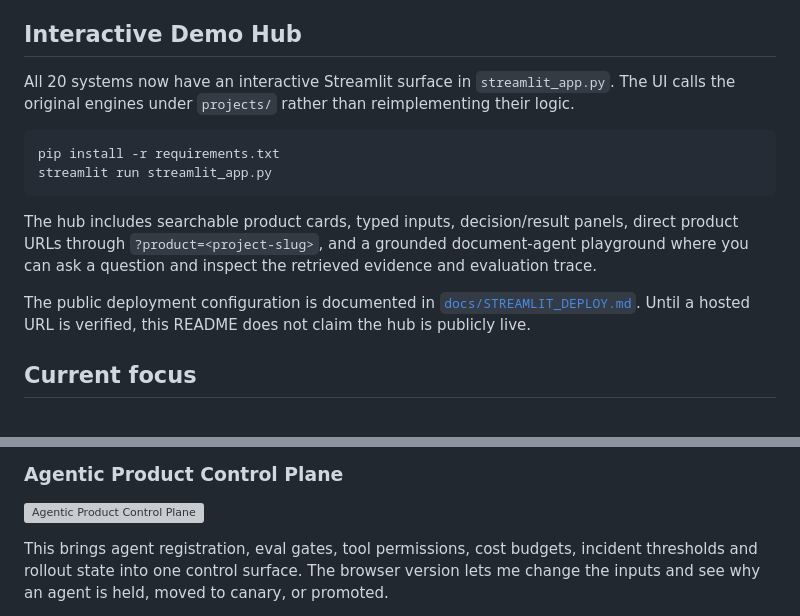
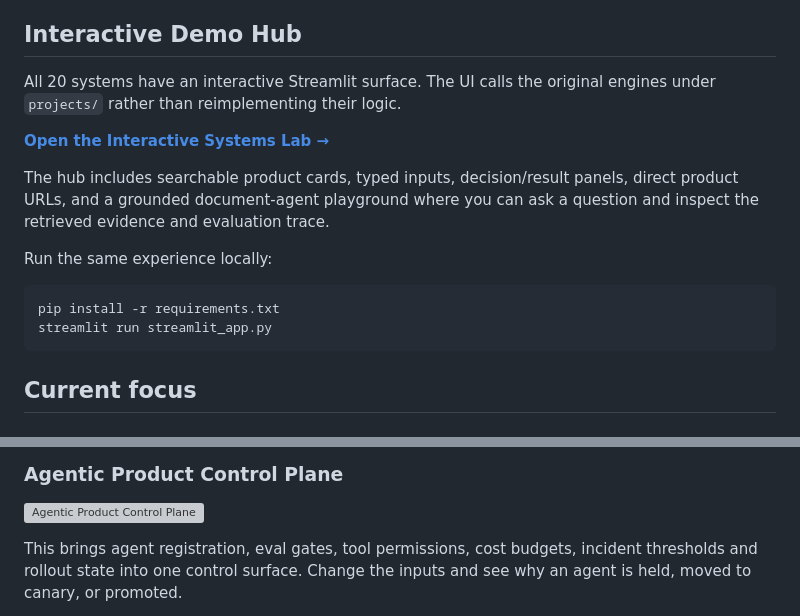
Before and after one commit to AshIntelligence/agenticmine, a Markdown page: README.md, 2 parts joined by grey strips. Rendered like a GitHub page; grey boxes are pictures that could not be loaded.

Commit message:
Publish live Interactive Systems Lab

````diff
--- a/README.md
+++ b/README.md
@@ -10,16 +10,18 @@ I keep most projects compact enough that I can follow the whole path from input
 
 ## Interactive Demo Hub
 
-All 20 systems now have an interactive Streamlit surface in `streamlit_app.py`. The UI calls the original engines under `projects/` rather than reimplementing their logic.
+All 20 systems have an interactive Streamlit surface. The UI calls the original engines under `projects/` rather than reimplementing their logic.
+
+**[Open the Interactive Systems Lab →](https://ash-intelligence-lab.streamlit.app/)**
+
+The hub includes searchable product cards, typed inputs, decision/result panels, direct product URLs, and a grounded document-agent playground where you can ask a question and inspect the retrieved evidence and evaluation trace.
+
+Run the same experience locally:
 
 ```bash
 pip install -r requirements.txt
 streamlit run streamlit_app.py
 ```
-
-The hub includes searchable product cards, typed inputs, decision/result panels, direct product URLs through `?product=<project-slug>`, and a grounded document-agent playground where you can ask a question and inspect the retrieved evidence and evaluation trace.
-
-The public deployment configuration is documented in [`docs/STREAMLIT_DEPLOY.md`](docs/STREAMLIT_DEPLOY.md). Until a hosted URL is verified, this README does not claim the hub is publicly live.
 
 ## Current focus
 
@@ -35,5 +37,5 @@ MAUTAM combines model and response quality with adoption, workflow success, trus
 
 [![Agentic Product Control Plane](docs/assets/control-plane.svg)](https://github.com/AshIntelligence/agent-control-plane)
 
-This brings agent registration, eval gates, tool permissions, cost budgets, incident thresholds and rollout state into one control surface. The browser version lets me change the inputs and see why an agent is held, moved to canary, or promoted.
+This brings agent registration, eval gates, tool permissions, cost budgets, incident thresholds and rollout state into one control surface. Change the inputs and see why an agent is held, moved to canary, or promoted.
 
````
Also changed, not shown: other parts of README.md (+4 -4 lines).
